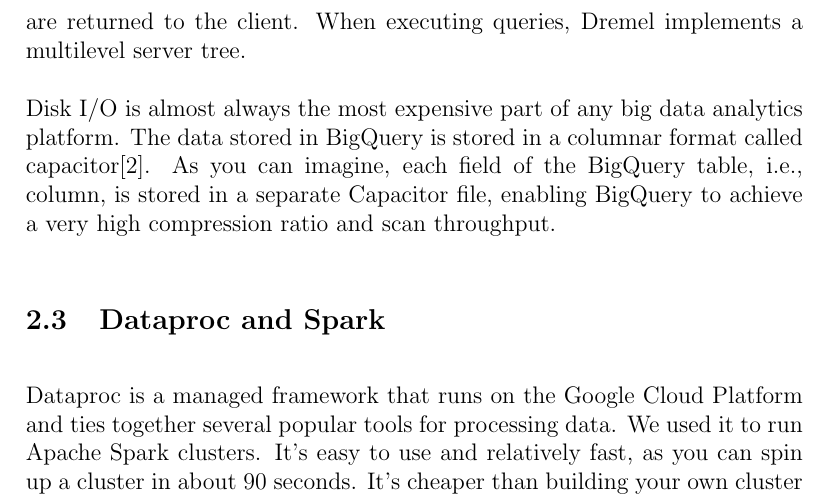
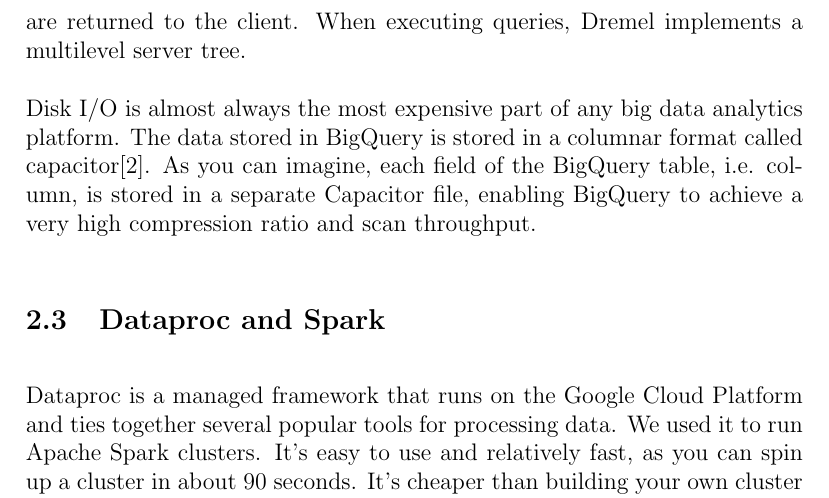
Before and after one commit to jamestjw/tweet_analysis_comp6231, a LaTeX paper (report/final_report.tex): part of page 4 of 11, cut so that both start at the same text. Compiled offline with pdfLaTeX.

Commit message:
Fix typo and add presentation PDF

```diff
--- a/report/final_report.tex
+++ b/report/final_report.tex
@@ -84,7 +84,7 @@
 
 Disk I/O is almost always the most expensive part of any big data analytics platform. The data stored in BigQuery is
 stored in a columnar format called capacitor\cite{StoringDremel}. As you can imagine, each field of the BigQuery table,
-i.e., column, is stored in a separate Capacitor file, enabling BigQuery to achieve a very high compression ratio and
+i.e. column, is stored in a separate Capacitor file, enabling BigQuery to achieve a very high compression ratio and
 scan throughput.
 
 \subsection{Dataproc and Spark}
```
Also changed, not shown: report/final_report.pdf, tweet_analysis_comp6231 Presentation.pdf (added).
